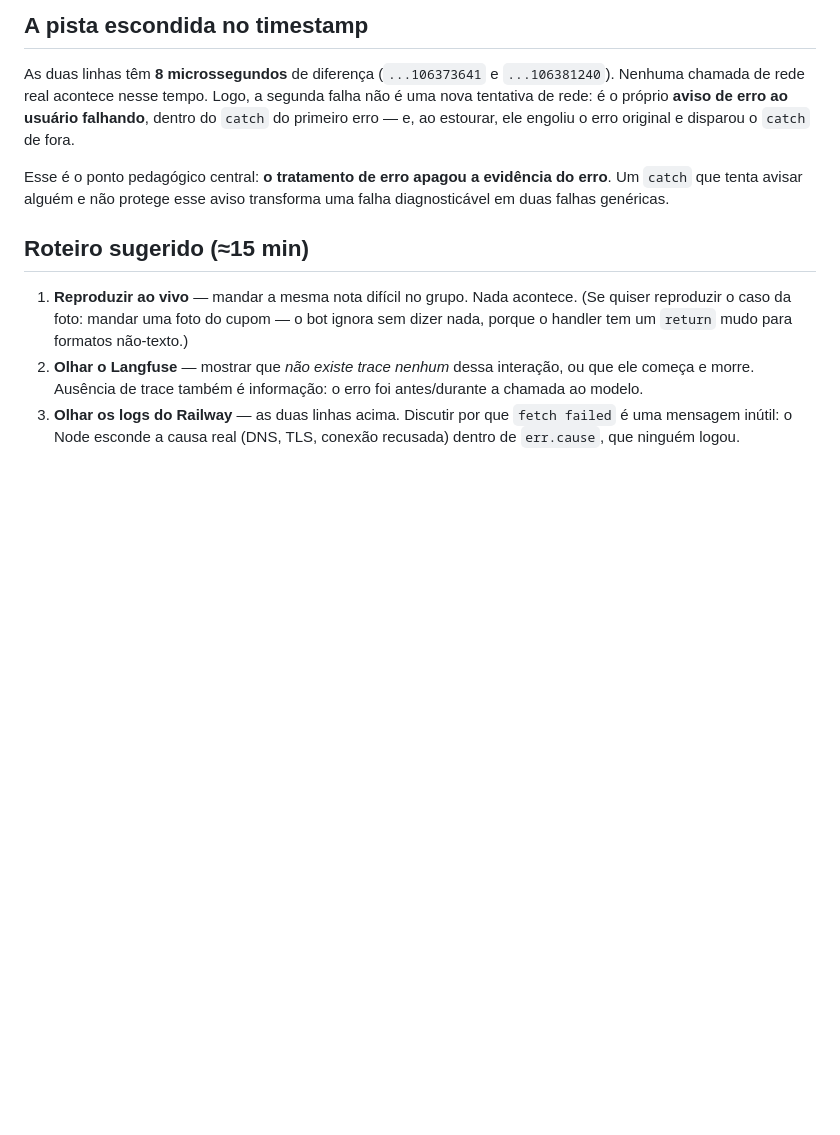
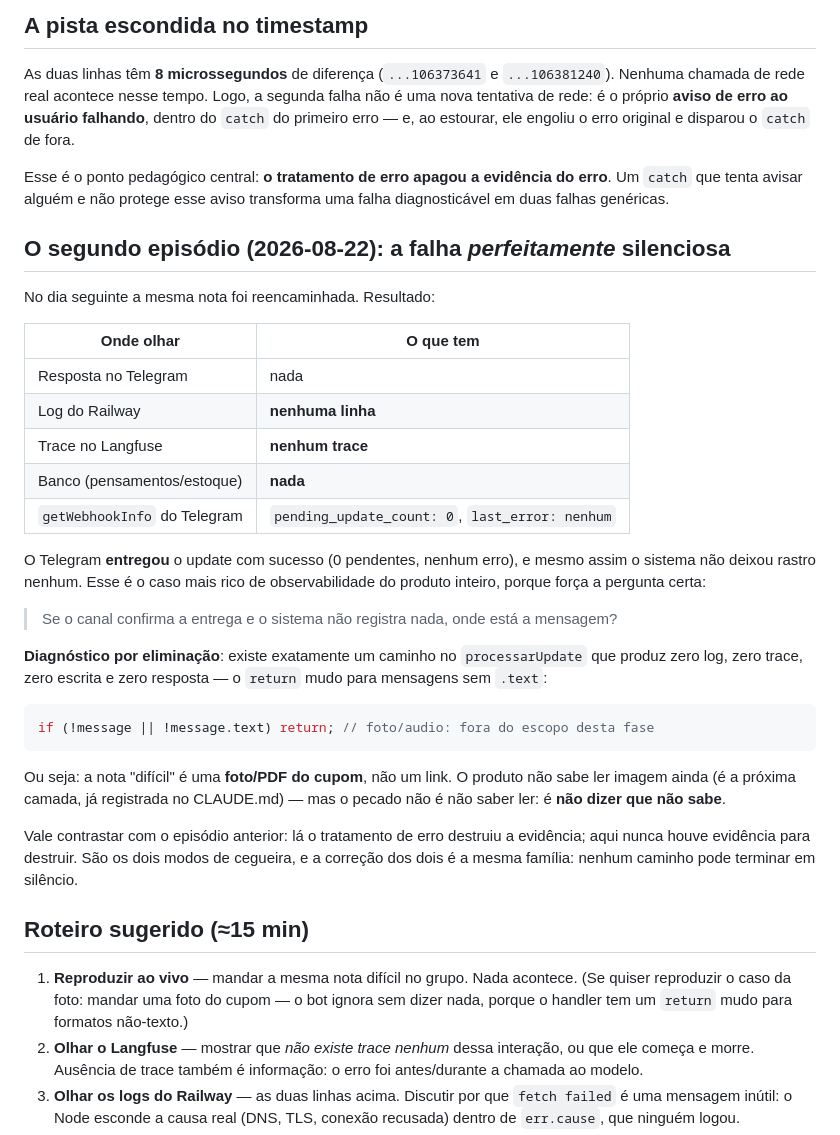
Before and after one commit to Djegao/alura-produto-ficticio, a Markdown page: docs/aula4-roteiro-falha-telegram.md, the part around the change. GitHub-like rendering; blank space fills up the shorter version.

````diff
--- a/docs/aula4-roteiro-falha-telegram.md
+++ b/docs/aula4-roteiro-falha-telegram.md
@@ -38,6 +38,42 @@ primeiro erro — e, ao estourar, ele engoliu o erro original e disparou o
 Esse é o ponto pedagógico central: **o tratamento de erro apagou a
 evidência do erro**. Um `catch` que tenta avisar alguém e não protege esse
 aviso transforma uma falha diagnosticável em duas falhas genéricas.
+
+## O segundo episódio (2026-08-22): a falha *perfeitamente* silenciosa
+
+No dia seguinte a mesma nota foi reencaminhada. Resultado:
+
+| Onde olhar | O que tem |
+|---|---|
+| Resposta no Telegram | nada |
+| Log do Railway | **nenhuma linha** |
+| Trace no Langfuse | **nenhum trace** |
+| Banco (pensamentos/estoque) | **nada** |
+| `getWebhookInfo` do Telegram | `pending_update_count: 0`, `last_error: nenhum` |
+
+O Telegram **entregou** o update com sucesso (0 pendentes, nenhum erro), e
+mesmo assim o sistema não deixou rastro nenhum. Esse é o caso mais rico de
+observabilidade do produto inteiro, porque força a pergunta certa:
+
+> Se o canal confirma a entrega e o sistema não registra nada, onde está a
+> mensagem?
+
+**Diagnóstico por eliminação**: existe exatamente um caminho no
+`processarUpdate` que produz zero log, zero trace, zero escrita e zero
+resposta — o `return` mudo para mensagens sem `.text`:
+
+```js
+if (!message || !message.text) return; // foto/audio: fora do escopo desta fase
+```
+
+Ou seja: a nota "difícil" é uma **foto/PDF do cupom**, não um link. O
+produto não sabe ler imagem ainda (é a próxima camada, já registrada no
+CLAUDE.md) — mas o pecado não é não saber ler: é **não dizer que não sabe**.
+
+Vale contrastar com o episódio anterior: lá o tratamento de erro destruiu a
+evidência; aqui nunca houve evidência para destruir. São os dois modos de
+cegueira, e a correção dos dois é a mesma família: nenhum caminho pode
+terminar em silêncio.
 
 ## Roteiro sugerido (≈15 min)
 
````
Also changed, not shown: docs/aula4-inventario-conteudo.md (added, +97 -0 lines).
